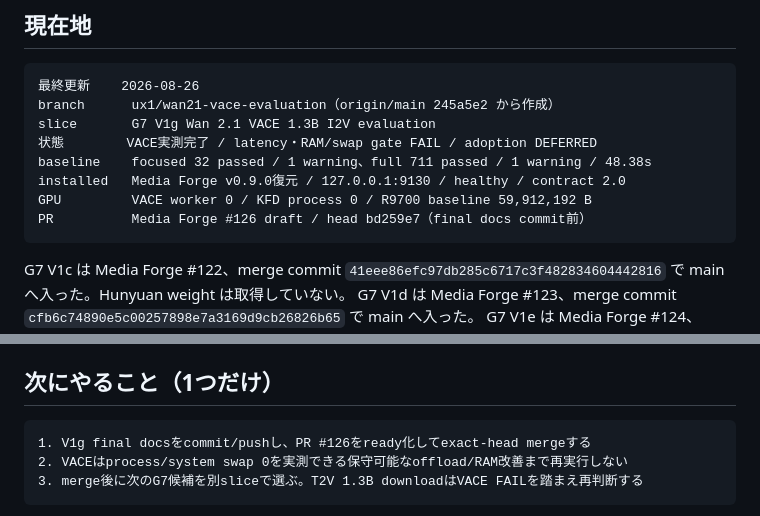
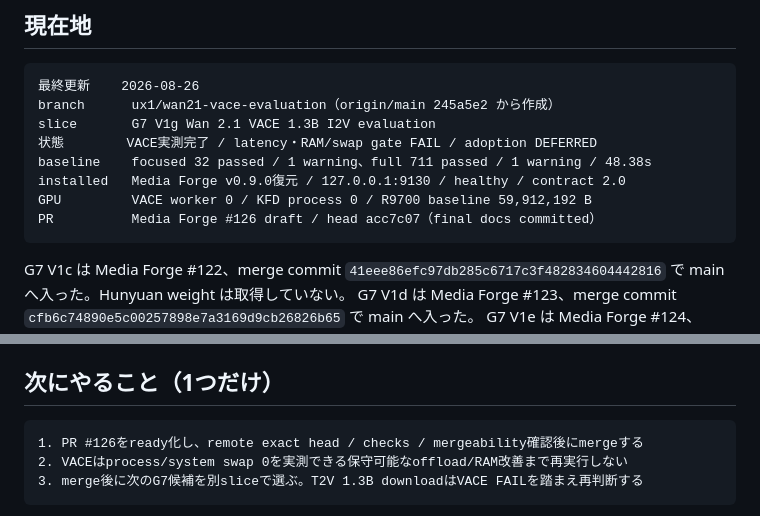
Before and after one commit to souten-yd/ControlDeckMediaForge, a Markdown page: docs/implementation/ux1-handoff.md, 2 parts joined by grey strips. GitHub-like rendering.

Commit message:
Update V1g merge handoff

````diff
--- a/docs/implementation/ux1-handoff.md
+++ b/docs/implementation/ux1-handoff.md
@@ -13,7 +13,7 @@ slice       G7 V1g Wan 2.1 VACE 1.3B I2V evaluation
 baseline    focused 32 passed / 1 warning、full 711 passed / 1 warning / 48.38s
 installed   Media Forge v0.9.0復元 / 127.0.0.1:9130 / healthy / contract 2.0
 GPU         VACE worker 0 / KFD process 0 / R9700 baseline 59,912,192 B
-PR          Media Forge #126 draft / head bd259e7（final docs commit前）
+PR          Media Forge #126 draft / head acc7c07（final docs committed）
 ```
 
 G7 V1c は Media Forge #122、merge commit
@@ -50,7 +50,7 @@ DEFERRED   VACE production adoption / candidate profile / G7 V2 promotion
 ## 次にやること（1つだけ）
 
 ```text
-1. V1g final docsをcommit/pushし、PR #126をready化してexact-head mergeする
+1. PR #126をready化し、remote exact head / checks / mergeability確認後にmergeする
 2. VACEはprocess/system swap 0を実測できる保守可能なoffload/RAM改善まで再実行しない
 3. merge後に次のG7候補を別sliceで選ぶ。T2V 1.3B downloadはVACE FAILを踏まえ再判断する
 ```
````
